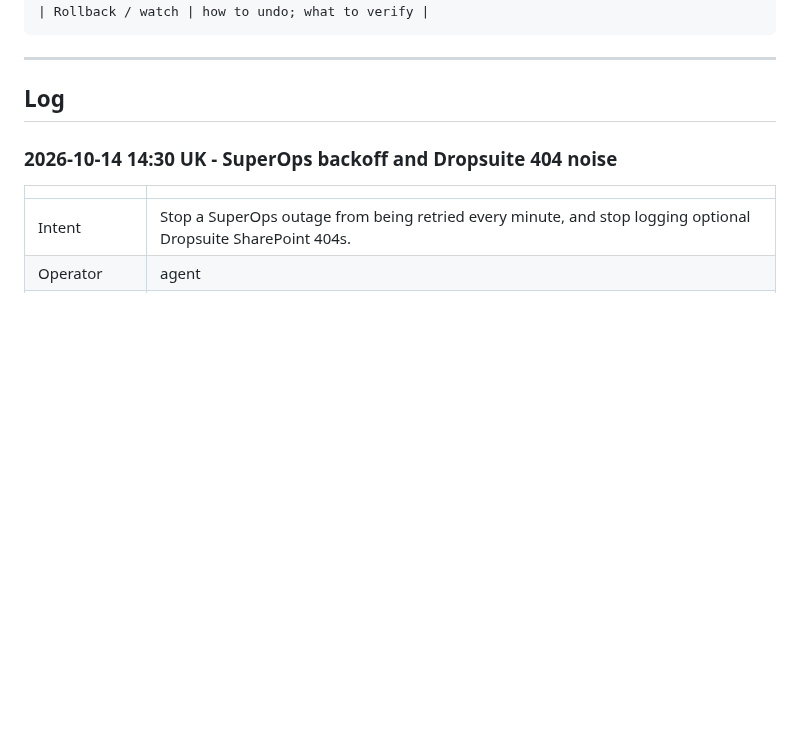
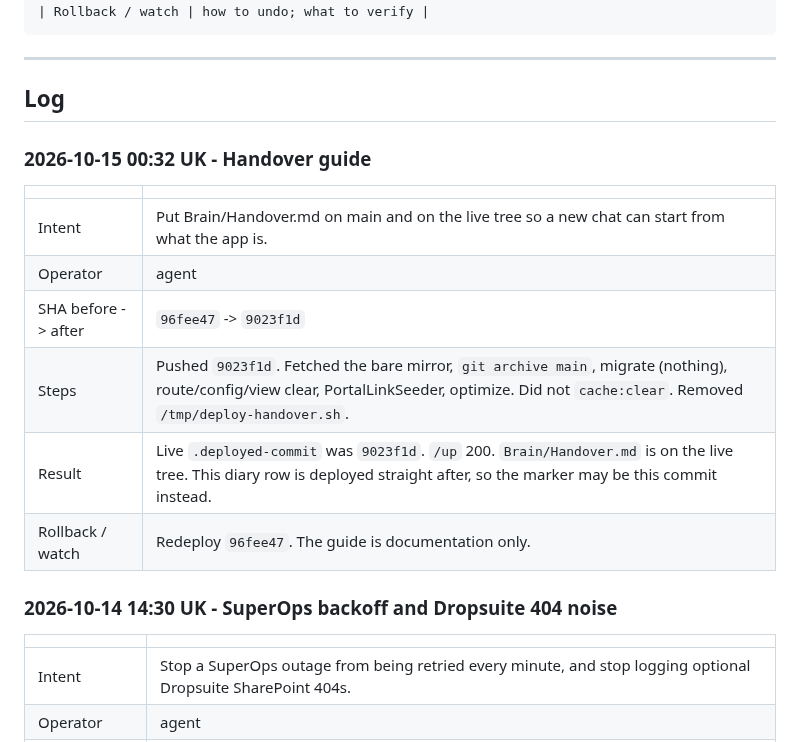
Before and after one commit to T4shby/OnIT-Portal, a Markdown page: Brain/ServerOpsLog.md, the part around the change. Drawn GitHub-style; blank space fills up the shorter version.

Commit message:
Record the handover guide deploy.
The guide is on main and on the live tree. The newest ServerOpsLog row is the live marker.

Co-authored-by: Cursor <cursoragent@cursor.com>

```diff
--- a/Brain/ServerOpsLog.md
+++ b/Brain/ServerOpsLog.md
@@ -32,6 +32,17 @@ Agents must append here whenever they work on the server - see `.cursor/rules/se
 ---
 
 ## Log
+
+### 2026-10-15 00:32 UK - Handover guide
+
+| | |
+|---|---|
+| Intent | Put Brain/Handover.md on main and on the live tree so a new chat can start from what the app is. |
+| Operator | agent |
+| SHA before -> after | `96fee47` -> `9023f1d` |
+| Steps | Pushed `9023f1d`. Fetched the bare mirror, `git archive main`, migrate (nothing), route/config/view clear, PortalLinkSeeder, optimize. Did not `cache:clear`. Removed `/tmp/deploy-handover.sh`. |
+| Result | Live `.deployed-commit` was `9023f1d`. `/up` 200. `Brain/Handover.md` is on the live tree. This diary row is deployed straight after, so the marker may be this commit instead. |
+| Rollback / watch | Redeploy `96fee47`. The guide is documentation only. |
 
 ### 2026-10-14 14:30 UK - SuperOps backoff and Dropsuite 404 noise
 
```
Also changed, not shown: Brain/Handover.md (+1 -1 lines).
